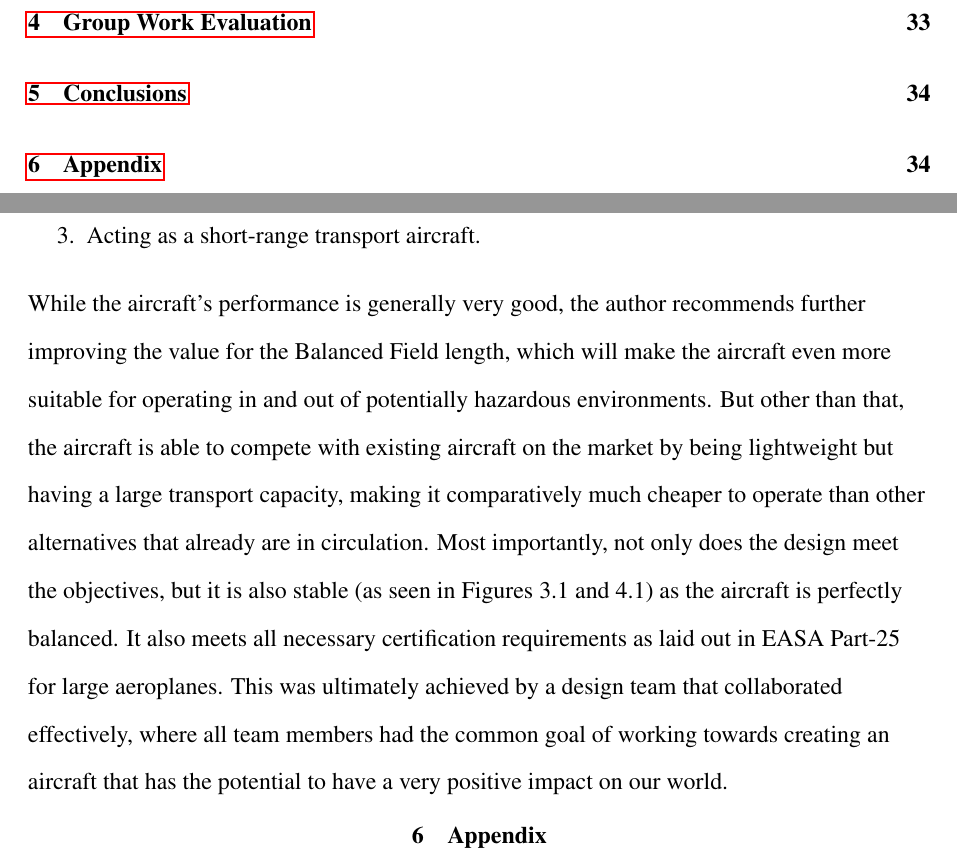
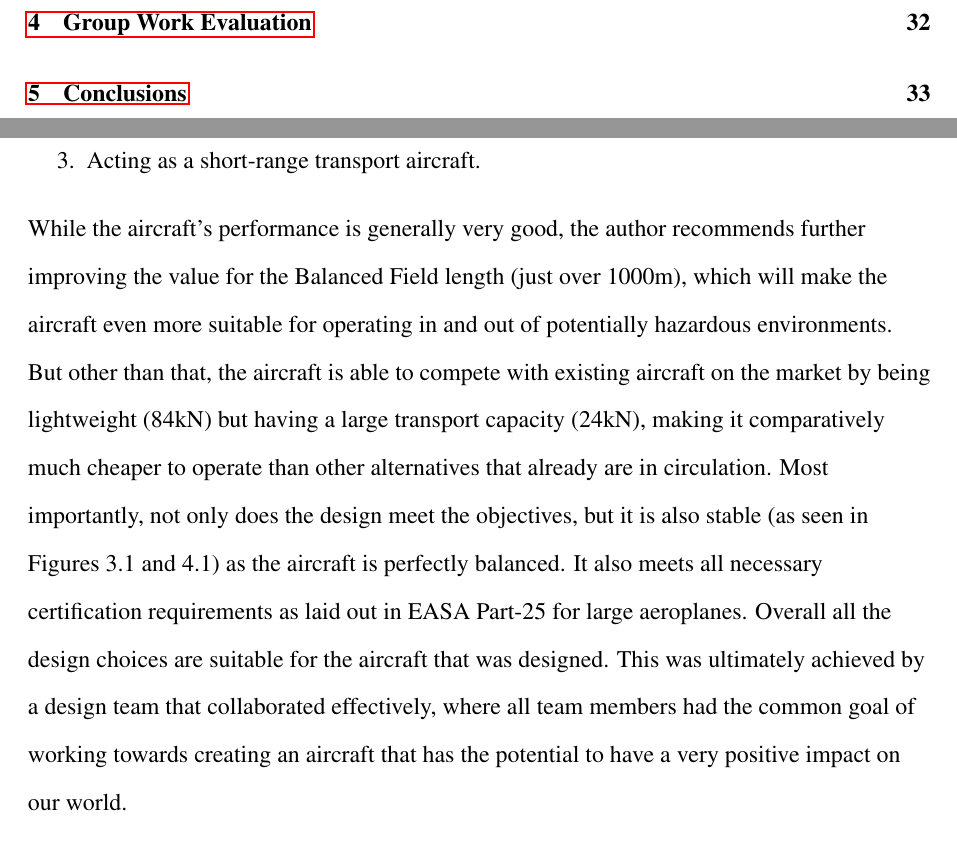
Before and after one commit to PhileasFogg3/Aircraft-Systems-Design-E3, a LaTeX paper (main.tex): two parts of pages 3 and 34 of 35 before the commit and two parts of pages 3 and 33 of 34 after it, joined at a grey line, cut so that both start at the same text. Compiled offline with pdfLaTeX.

Commit message:
Made some tweaks

```diff
--- a/main.tex
+++ b/main.tex
@@ -800,7 +800,6 @@ To summarise, the design team successfully designed an aircraft that achieves th
     \item Operating from short field lengths and,
     \item Acting as a short-range transport aircraft.
 \end{enumerate}
-While the aircraft's performance is generally very good, the author recommends further improving the value for the Balanced Field length, which will make the aircraft even more suitable for operating in and out of potentially hazardous environments. But other than that, the aircraft is able to compete with existing aircraft on the market by being lightweight but having a large transport capacity, making it comparatively much cheaper to operate than other alternatives that already are in circulation. Most importantly, not only does the design meet the objectives, but it is also stable (as seen in Figures 3.1 and 4.1) as the aircraft is perfectly balanced. It also meets all necessary certification requirements as laid out in EASA Part-25 for large aeroplanes.
+While the aircraft's performance is generally very good, the author recommends further improving the value for the Balanced Field length (just over 1000m), which will make the aircraft even more suitable for operating in and out of potentially hazardous environments. But other than that, the aircraft is able to compete with existing aircraft on the market by being lightweight (84kN) but having a large transport capacity (24kN), making it comparatively much cheaper to operate than other alternatives that already are in circulation. Most importantly, not only does the design meet the objectives, but it is also stable (as seen in Figures 3.1 and 4.1) as the aircraft is perfectly balanced. It also meets all necessary certification requirements as laid out in EASA Part-25 for large aeroplanes. Overall all the design choices are suitable for the aircraft that was designed.
 This was ultimately achieved by a design team that collaborated effectively, where all team members had the common goal of working towards creating an aircraft that has the potential to have a very positive impact on our world.
-\section{Appendix}
 
```
Also changed, not shown: main.pdf, main.tex (2 more changed lines), 9 other files.
